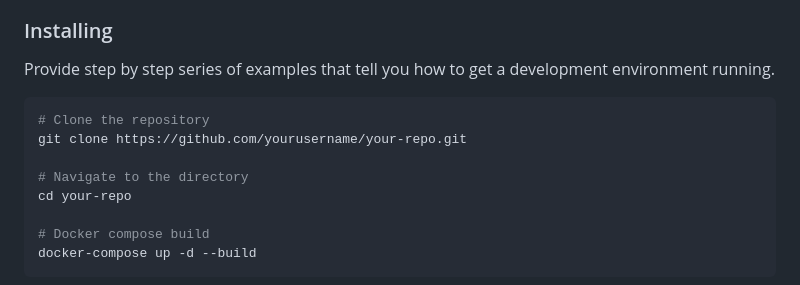
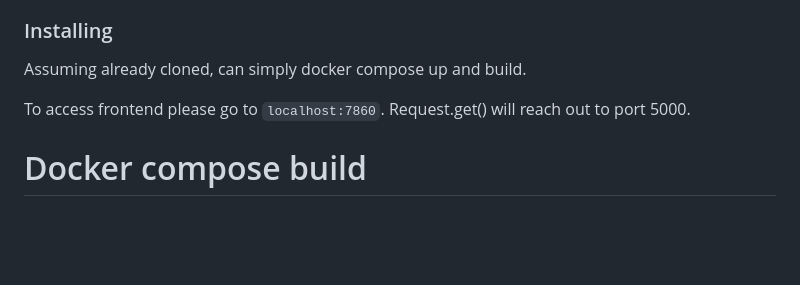
Before and after one commit to msamhz/tuition101, a Markdown page: MLOps and Deployment/gradio_flask_local_deployment/README.md, the part around the change. GitHub-like rendering; blank space fills up the shorter version.

````diff
--- a/MLOps and Deployment/gradio_flask_local_deployment/README.md
+++ b/MLOps and Deployment/gradio_flask_local_deployment/README.md
@@ -19,14 +19,9 @@ List down any dependencies that your project might have. For example:
 
 ### Installing
 
-Provide step by step series of examples that tell you how to get a development environment running.
+Assuming already cloned, can simply docker compose up and build.
 
-```bash
-# Clone the repository
-git clone https://github.com/yourusername/your-repo.git
-
-# Navigate to the directory
-cd your-repo
+To access frontend please go to `localhost:7860`. Request.get() will reach out to port 5000.
 
 # Docker compose build
 docker-compose up -d --build
````
